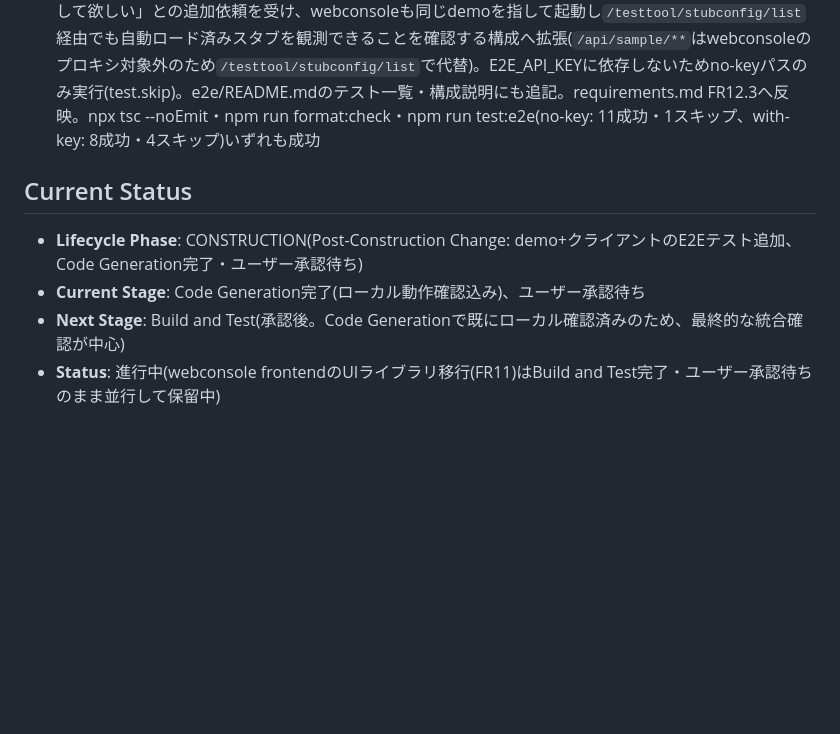
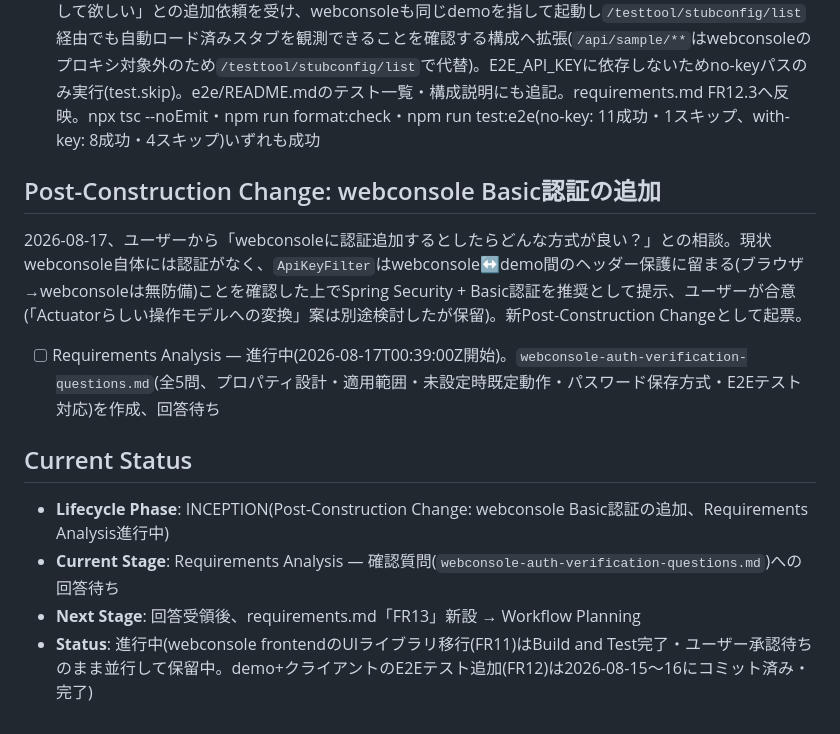
Before and after one commit to agwlvssainokuni/cherry-testtool, a Markdown page: aidlc-docs/aidlc-state.md, the part around the change. GitHub-like rendering; blank space fills up the shorter version.

```diff
--- a/aidlc-docs/aidlc-state.md
+++ b/aidlc-docs/aidlc-state.md
@@ -145,8 +145,14 @@ Build and Test完了後、正規のAI-DLCステージ(Requirements Analysis等)
 - [x] `client/webconsole/frontend`へのstylelint導入(レビュー依頼) — 完了(2026-08-15T17:18:00Z)。make-you-chic-ui本体と同一バージョン(stylelint ^17.14.1・stylelint-config-standard ^40.0.0)をdevDependenciesへ追加、.stylelintrc.json(custom-property-pattern・selector-class-patternをnull化、make-you-chic-uiのデザインシステム固有overridesは移植せず)を新設、lint:cssスクリプト追加(既存lintスクリプトには統合せず独立)。既存4CSSファイル全て通過を確認、意図的に重複プロパティを混入させ検知を確認した上で復元。npm run lint:css・npm run lint・npm run build・npm run test(全32テスト)いずれも成功。requirements.md FR11.21へ反映
 - [x] `demo.stub-loader`のE2Eカバレッジ追加(レビュー指摘) — 完了(2026-08-15T18:45:00Z)。ユーザー指摘により、demoの起動時スタブ自動ロード機能(既定無効)が既存E2Eシナリオでは一切有効化されずカバー対象から漏れていたことが判明。`demo-stub-auto-load.spec.ts`を新設し、webconsole-api-key-mismatch.spec.tsと同様の自己完結パターン(専用ポート、demo8082/webconsole9092でdemo・webconsoleを都度起動・停止)で、`--demo.stub-loader.enabled=true`起動時にstubconfig register無しで起動直後からスタブが適用済みであることを確認。当初demo直接のみだったが「webconsoleからも実行して欲しい」との追加依頼を受け、webconsoleも同じdemoを指して起動し`/testtool/stubconfig/list`経由でも自動ロード済みスタブを観測できることを確認する構成へ拡張(`/api/sample/**`はwebconsoleのプロキシ対象外のため`/testtool/stubconfig/list`で代替)。E2E_API_KEYに依存しないためno-keyパスのみ実行(test.skip)。e2e/README.mdのテスト一覧・構成説明にも追記。requirements.md FR12.3へ反映。npx tsc --noEmit・npm run format:check・npm run test:e2e(no-key: 11成功・1スキップ、with-key: 8成功・4スキップ)いずれも成功
 
+## Post-Construction Change: webconsole Basic認証の追加
+
+2026-08-17、ユーザーから「webconsoleに認証追加するとしたらどんな方式が良い？」との相談。現状webconsole自体には認証がなく、`ApiKeyFilter`はwebconsole↔demo間のヘッダー保護に留まる(ブラウザ→webconsoleは無防備)ことを確認した上でSpring Security + Basic認証を推奨として提示、ユーザーが合意(「Actuatorらしい操作モデルへの変換」案は別途検討したが保留)。新Post-Construction Changeとして起票。
+
+- [ ] Requirements Analysis — 進行中(2026-08-17T00:39:00Z開始)。`webconsole-auth-verification-questions.md`(全5問、プロパティ設計・適用範囲・未設定時既定動作・パスワード保存方式・E2Eテスト対応)を作成、回答待ち
+
 ## Current Status
-- **Lifecycle Phase**: CONSTRUCTION(Post-Construction Change: demo+クライアントのE2Eテスト追加、Code Generation完了・ユーザー承認待ち)
-- **Current Stage**: Code Generation完了(ローカル動作確認込み)、ユーザー承認待ち
-- **Next Stage**: Build and Test(承認後。Code Generationで既にローカル確認済みのため、最終的な統合確認が中心)
-- **Status**: 進行中(webconsole frontendのUIライブラリ移行(FR11)はBuild and Test完了・ユーザー承認待ちのまま並行して保留中)
+- **Lifecycle Phase**: INCEPTION(Post-Construction Change: webconsole Basic認証の追加、Requirements Analysis進行中)
+- **Current Stage**: Requirements Analysis — 確認質問(`webconsole-auth-verification-questions.md`)への回答待ち
+- **Next Stage**: 回答受領後、requirements.md「FR13」新設 → Workflow Planning
+- **Status**: 進行中(webconsole frontendのUIライブラリ移行(FR11)はBuild and Test完了・ユーザー承認待ちのまま並行して保留中。demo+クライアントのE2Eテスト追加(FR12)は2026-08-15〜16にコミット済み・完了)
```
Also changed, not shown: aidlc-docs/audit.md (+10 -0 lines), 1 other file.
